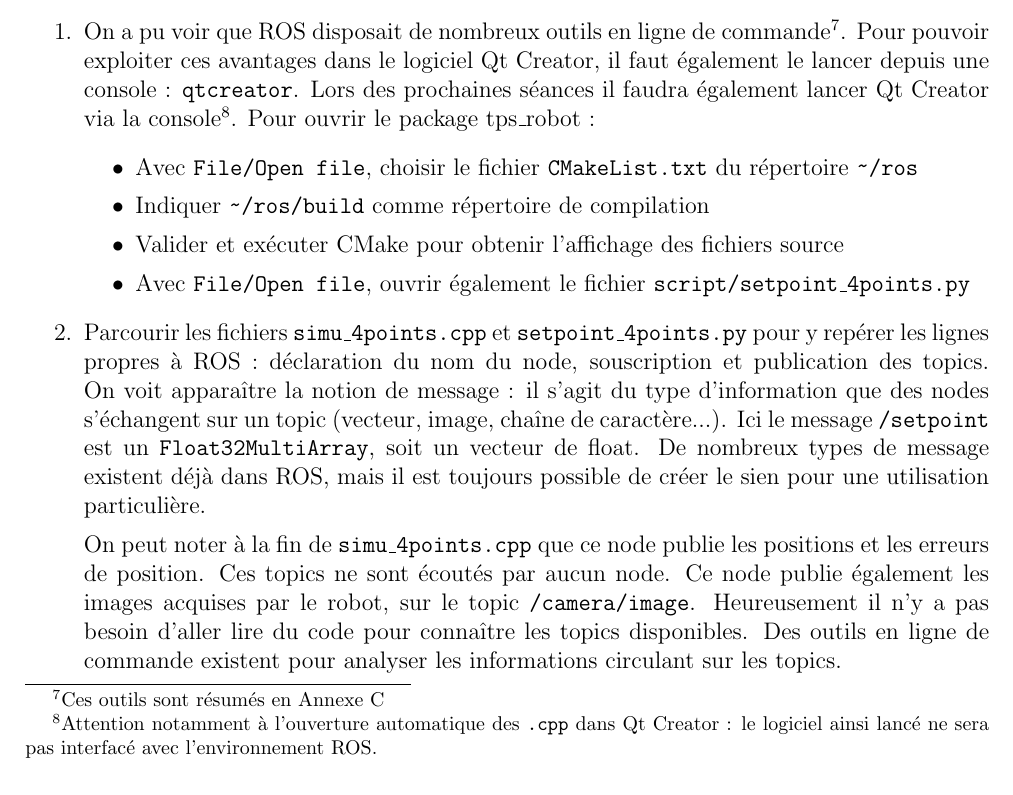
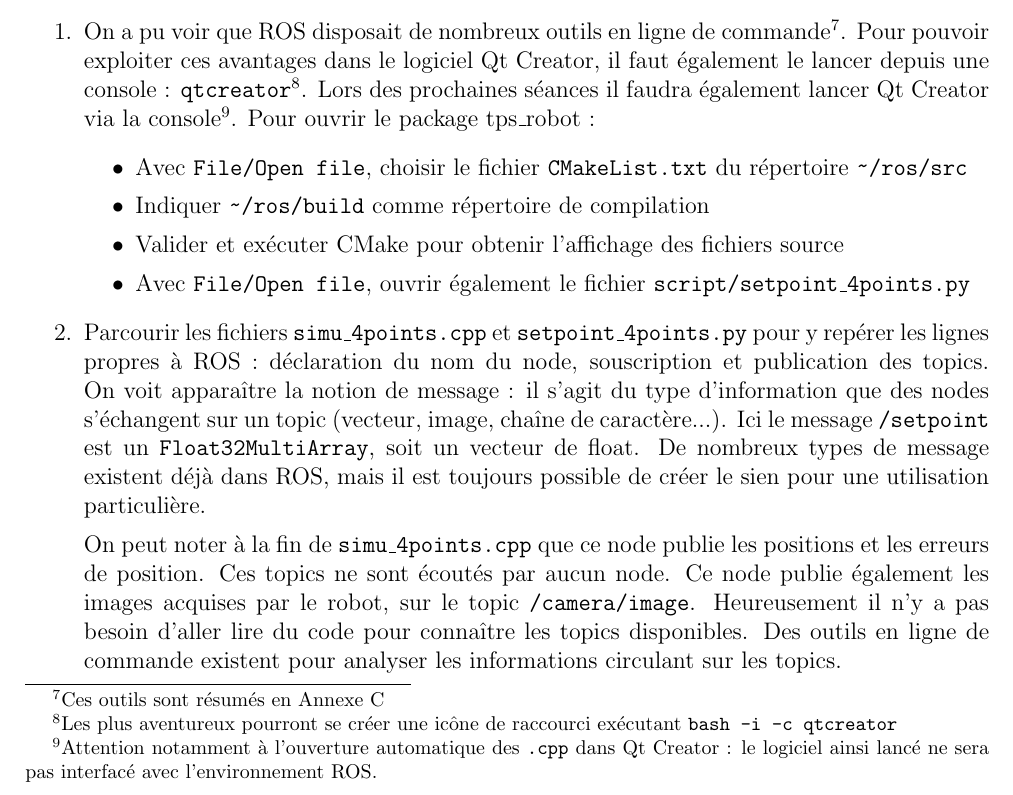
Before and after one commit to eavr-strasbourg/tps_robot, a LaTeX document (sujet/tpROS.tex): part of page 5 of 16, cut so that both start at the same text. Compiled offline with pdfLaTeX.

Commit message:
debug sujet

```diff
--- a/sujet/tpROS.tex
+++ b/sujet/tpROS.tex
@@ -224,11 +224,11 @@ Chaque node pouvant être codé, exécuté et compilé indépendamment, cela per
 \subsection{ROS dans le code}
 \begin{enumerate}
 \item On a pu voir que ROS disposait de nombreux outils en ligne de commande\footnote{ Ces outils sont résumés en Annexe \ref{sec:lignecomm}}.
-Pour pouvoir exploiter ces avantages dans le logiciel Qt Creator, il faut également le lancer depuis une console : \texttt{qtcreator}.
+Pour pouvoir exploiter ces avantages dans le logiciel Qt Creator, il faut également le lancer depuis une console : \texttt{qtcreator}\footnote{Les plus aventureux pourront se créer une icône de raccourci exécutant \texttt{bash -i -c qtcreator}}.
 Lors des prochaines séances il faudra également lancer Qt Creator via la console\footnote{ Attention notamment à l'ouverture automatique des \texttt{.cpp} dans Qt Creator : le logiciel ainsi lancé ne sera pas interfacé avec l'environnement ROS.}.
 Pour ouvrir le package tps\_robot :
 \begin{itemize}
-\item Avec \texttt{File/Open file}, choisir le fichier \texttt{CMakeList.txt} du répertoire \texttt{\ros}
+\item Avec \texttt{File/Open file}, choisir le fichier \texttt{CMakeList.txt} du répertoire \texttt{\ros/src}
  \item Indiquer \texttt{\ros/build} comme répertoire de compilation
  \item Valider et exécuter CMake pour obtenir l'affichage des fichiers source
  \item Avec \texttt{File/Open file}, ouvrir également le fichier \texttt{script/setpoint\_4points.py}
```
Also changed, not shown: sujet/tpROS.pdf, 2 other files.
